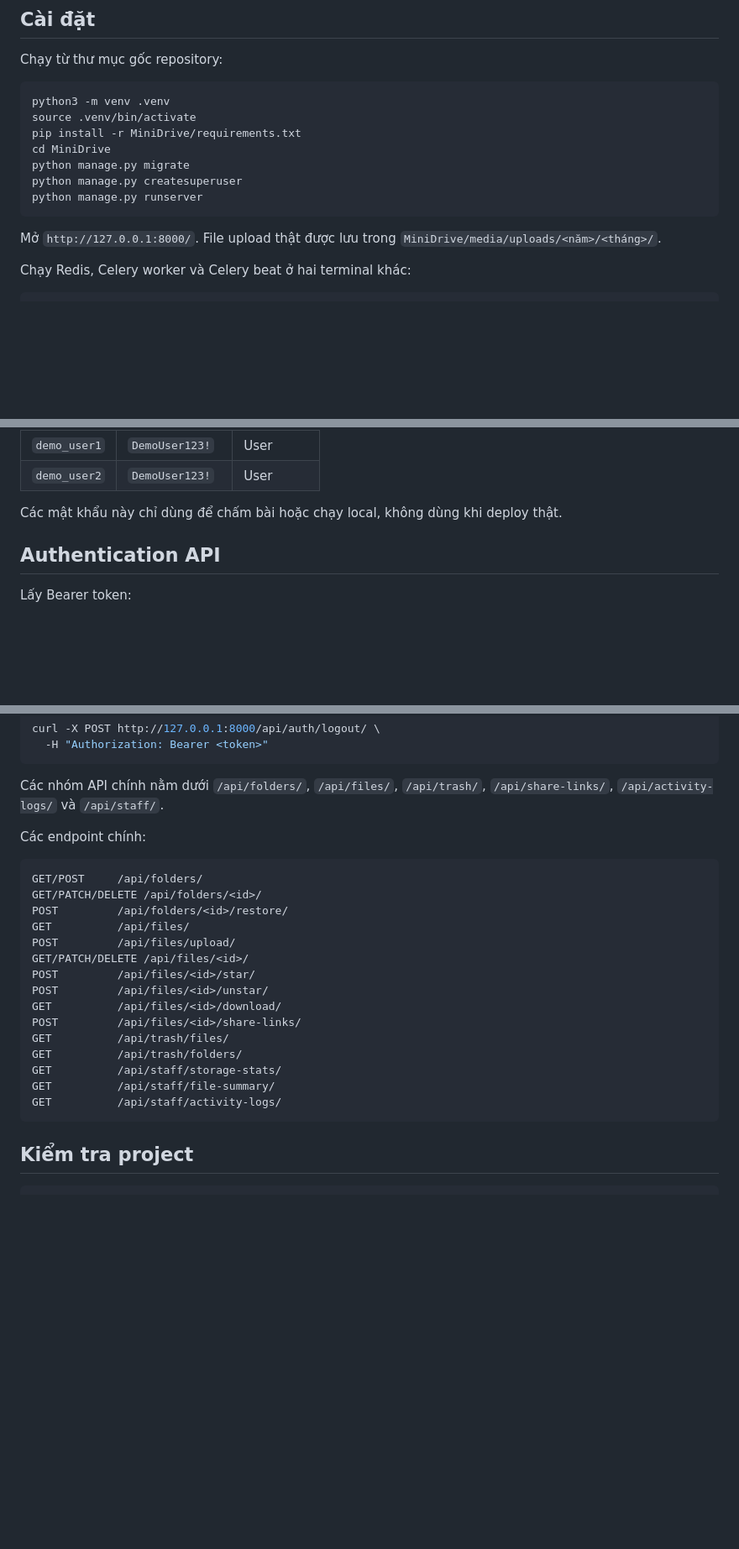
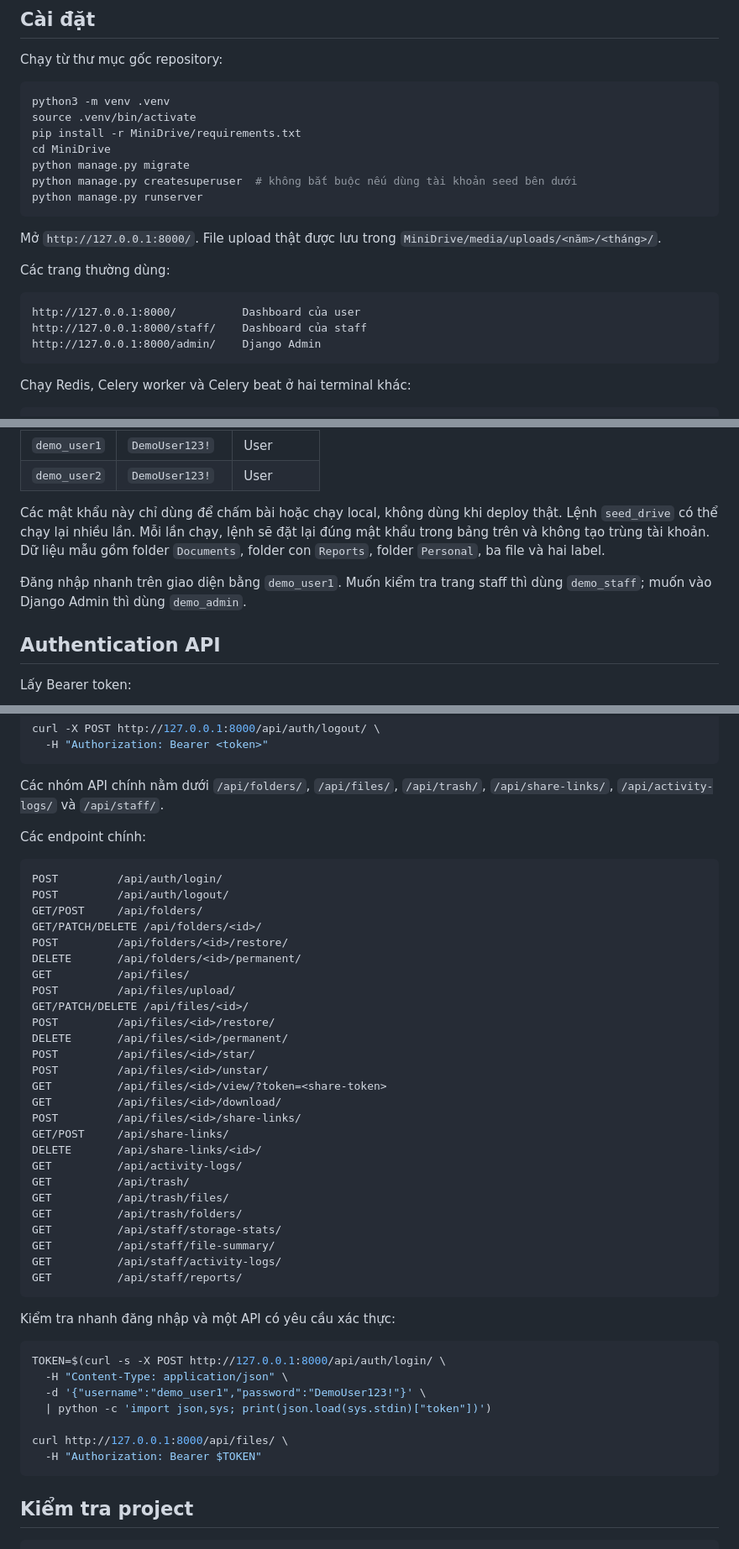
Before and after one commit to MyLTHS/PythonProjectAssignment, a Markdown page: MiniDrive/README.md, 3 parts joined by grey strips. Shown at 84% size. Rendered like a GitHub page; blank space fills up the shorter version.

Commit message:
Complete README setup and test instructions

````diff
--- a/MiniDrive/README.md
+++ b/MiniDrive/README.md
@@ -15,12 +15,20 @@ source .venv/bin/activate
 pip install -r MiniDrive/requirements.txt
 cd MiniDrive
 python manage.py migrate
-python manage.py createsuperuser
+python manage.py createsuperuser  # không bắt buộc nếu dùng tài khoản seed bên dưới
 python manage.py runserver
 ```
 
 Mở `http://127.0.0.1:8000/`. File upload thật được lưu trong
 `MiniDrive/media/uploads/<năm>/<tháng>/`.
+
+Các trang thường dùng:
+
+```text
+http://127.0.0.1:8000/          Dashboard của user
+http://127.0.0.1:8000/staff/    Dashboard của staff
+http://127.0.0.1:8000/admin/    Django Admin
+```
 
 Chạy Redis, Celery worker và Celery beat ở hai terminal khác:
 
@@ -46,6 +54,12 @@ python manage.py seed_drive
 | `demo_user2` | `DemoUser123!` | User |
 
 Các mật khẩu này chỉ dùng để chấm bài hoặc chạy local, không dùng khi deploy thật.
+Lệnh `seed_drive` có thể chạy lại nhiều lần. Mỗi lần chạy, lệnh sẽ đặt lại đúng
+mật khẩu trong bảng trên và không tạo trùng tài khoản. Dữ liệu mẫu gồm folder
+`Documents`, folder con `Reports`, folder `Personal`, ba file và hai label.
+
+Đăng nhập nhanh trên giao diện bằng `demo_user1`. Muốn kiểm tra trang staff thì
+dùng `demo_staff`; muốn vào Django Admin thì dùng `demo_admin`.
 
 ## Authentication API
 
@@ -76,21 +90,44 @@ Các nhóm API chính nằm dưới `/api/folders/`, `/api/files/`, `/api/trash/
 Các endpoint chính:
 
 ```text
+POST         /api/auth/login/
+POST         /api/auth/logout/
 GET/POST     /api/folders/
 GET/PATCH/DELETE /api/folders/<id>/
 POST         /api/folders/<id>/restore/
+DELETE       /api/folders/<id>/permanent/
 GET          /api/files/
 POST         /api/files/upload/
 GET/PATCH/DELETE /api/files/<id>/
+POST         /api/files/<id>/restore/
+DELETE       /api/files/<id>/permanent/
 POST         /api/files/<id>/star/
 POST         /api/files/<id>/unstar/
+GET          /api/files/<id>/view/?token=<share-token>
 GET          /api/files/<id>/download/
 POST         /api/files/<id>/share-links/
+GET/POST     /api/share-links/
+DELETE       /api/share-links/<id>/
+GET          /api/activity-logs/
+GET          /api/trash/
 GET          /api/trash/files/
 GET          /api/trash/folders/
 GET          /api/staff/storage-stats/
 GET          /api/staff/file-summary/
 GET          /api/staff/activity-logs/
+GET          /api/staff/reports/
+```
+
+Kiểm tra nhanh đăng nhập và một API có yêu cầu xác thực:
+
+```bash
+TOKEN=$(curl -s -X POST http://127.0.0.1:8000/api/auth/login/ \
+  -H "Content-Type: application/json" \
+  -d '{"username":"demo_user1","password":"DemoUser123!"}' \
+  | python -c 'import json,sys; print(json.load(sys.stdin)["token"])')
+
+curl http://127.0.0.1:8000/api/files/ \
+  -H "Authorization: Bearer $TOKEN"
 ```
 
 ## Kiểm tra project
````
